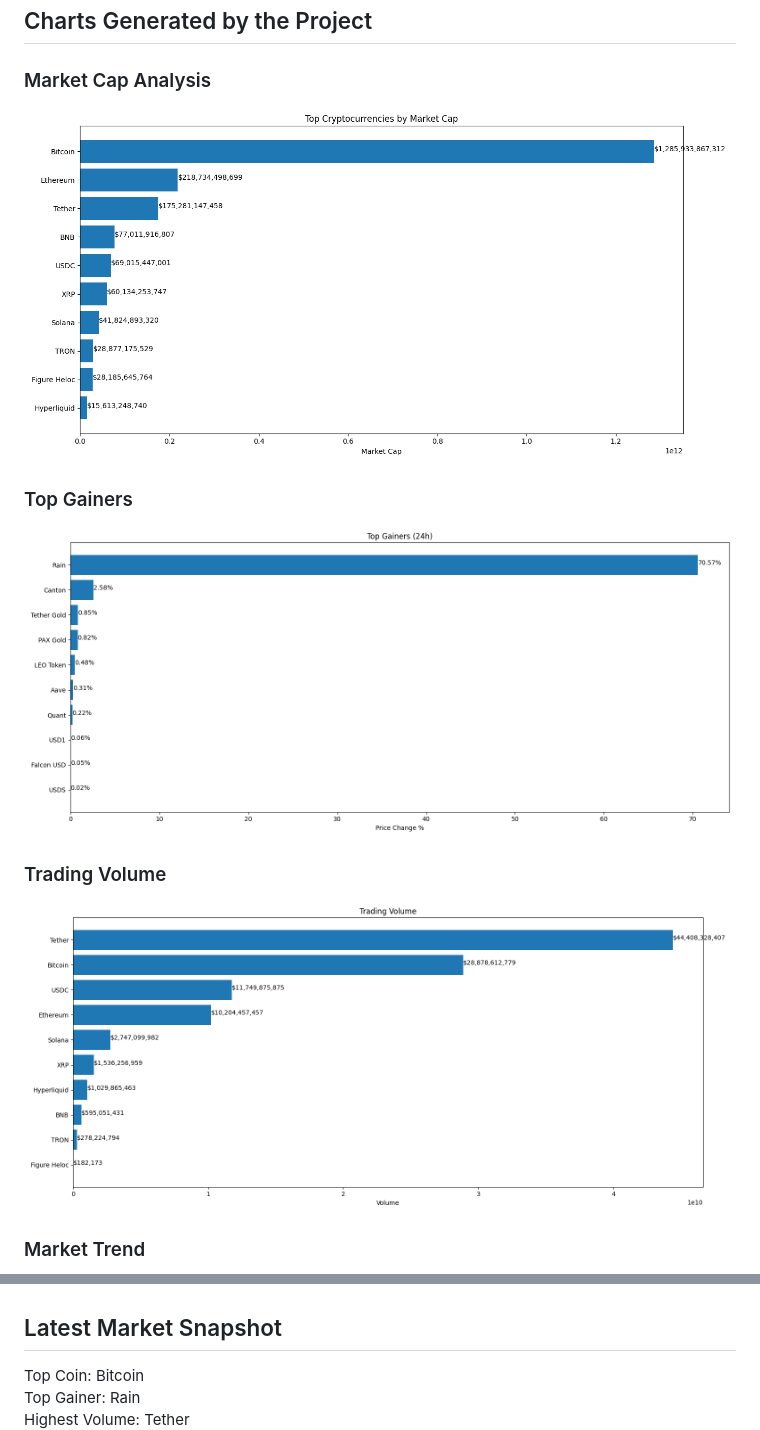
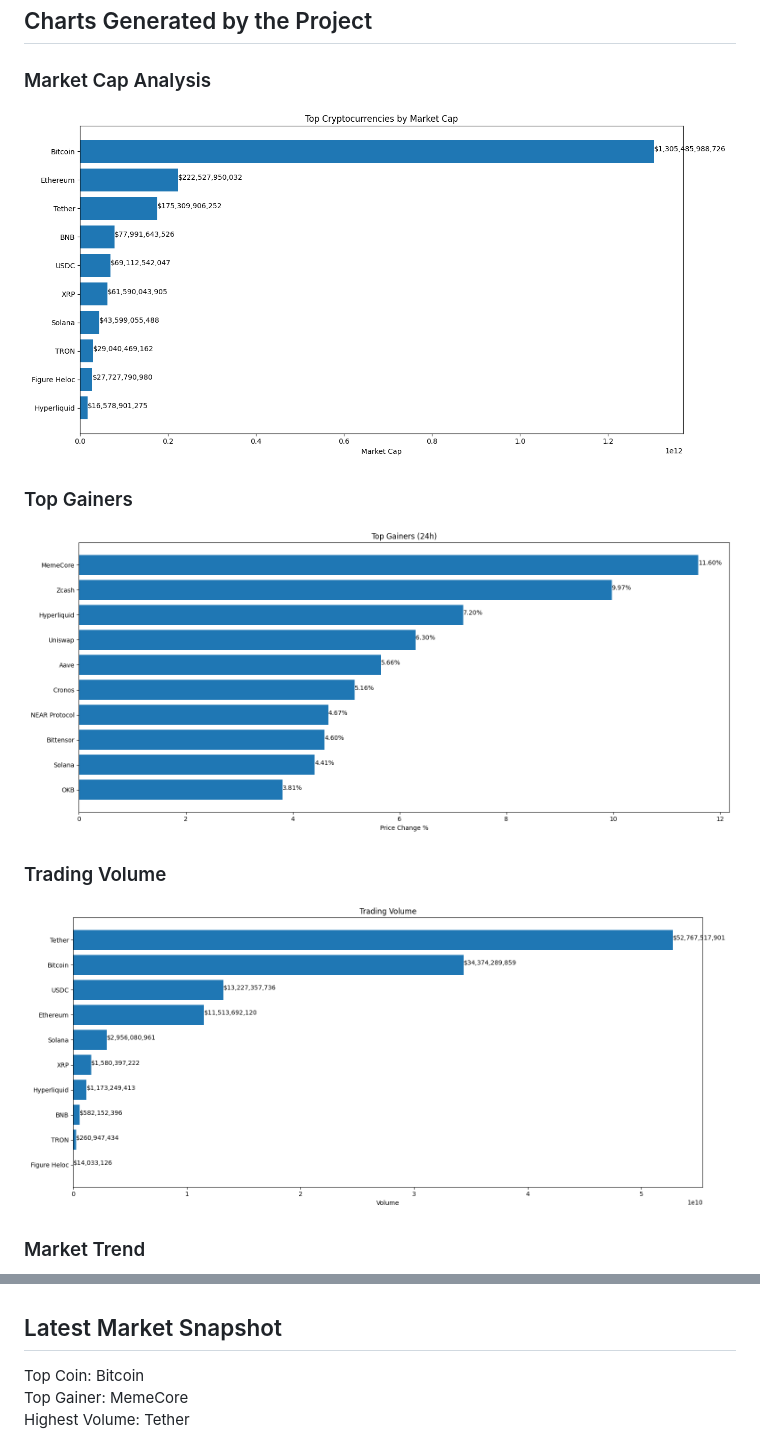
Before and after one commit to akshayiosdeveloper/crypto-market-api-data-analysis, a Markdown page: README.md, 2 parts joined by grey strips. Drawn GitHub-style; pictures changed too: charts/market_cap.png, charts/top_gainers.png, charts/volume.png.

```diff
--- a/README.md
+++ b/README.md
@@ -370,8 +370,9 @@ Akshay
 
 
 
+
 ## Latest Market Snapshot
 
 Top Coin: Bitcoin
-Top Gainer: Rain
+Top Gainer: MemeCore
 Highest Volume: Tether
```
Also changed, not shown: other parts of README.md (+1 -1 lines), charts/market_trend.png, 2 other files.
